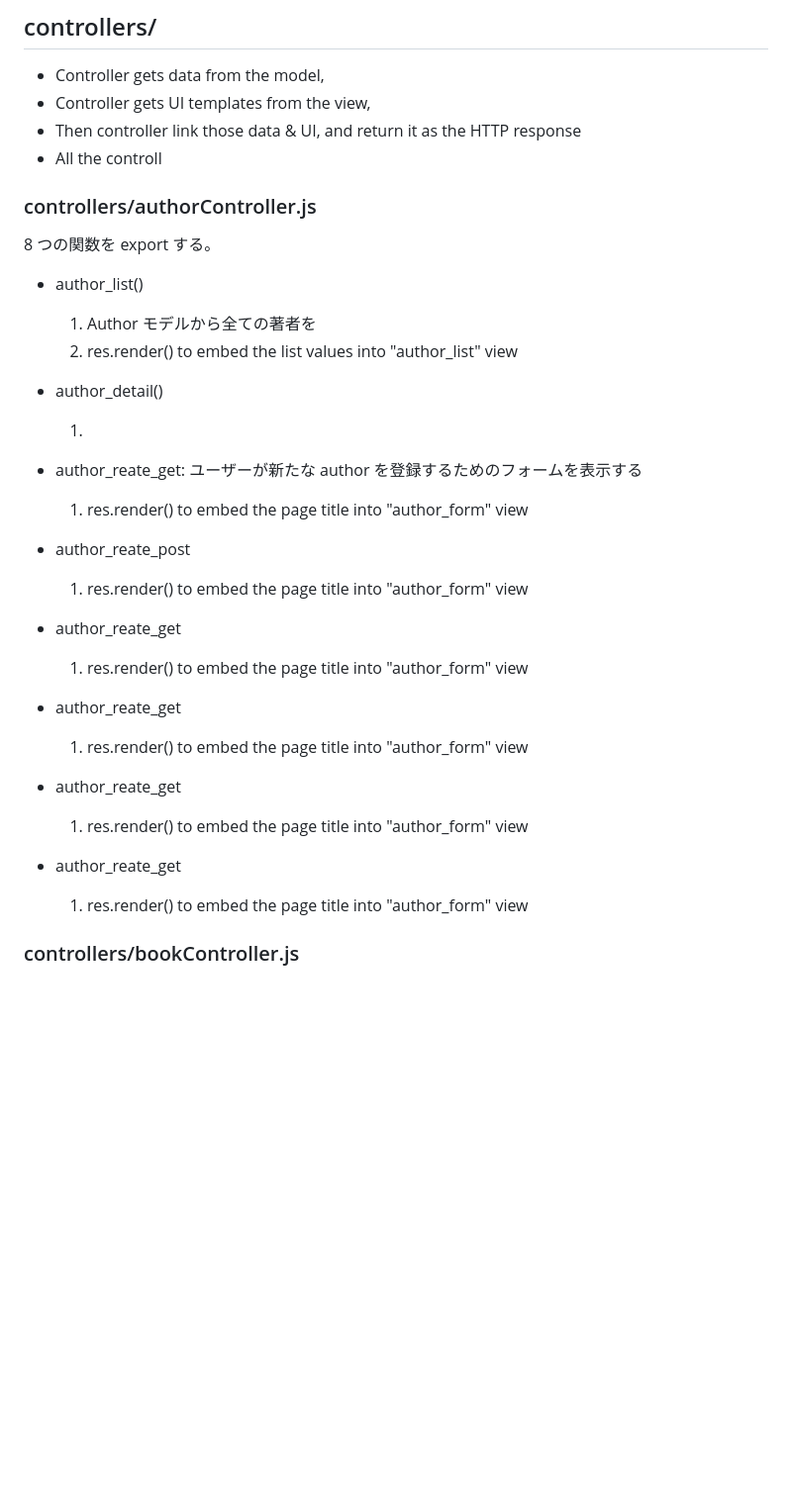
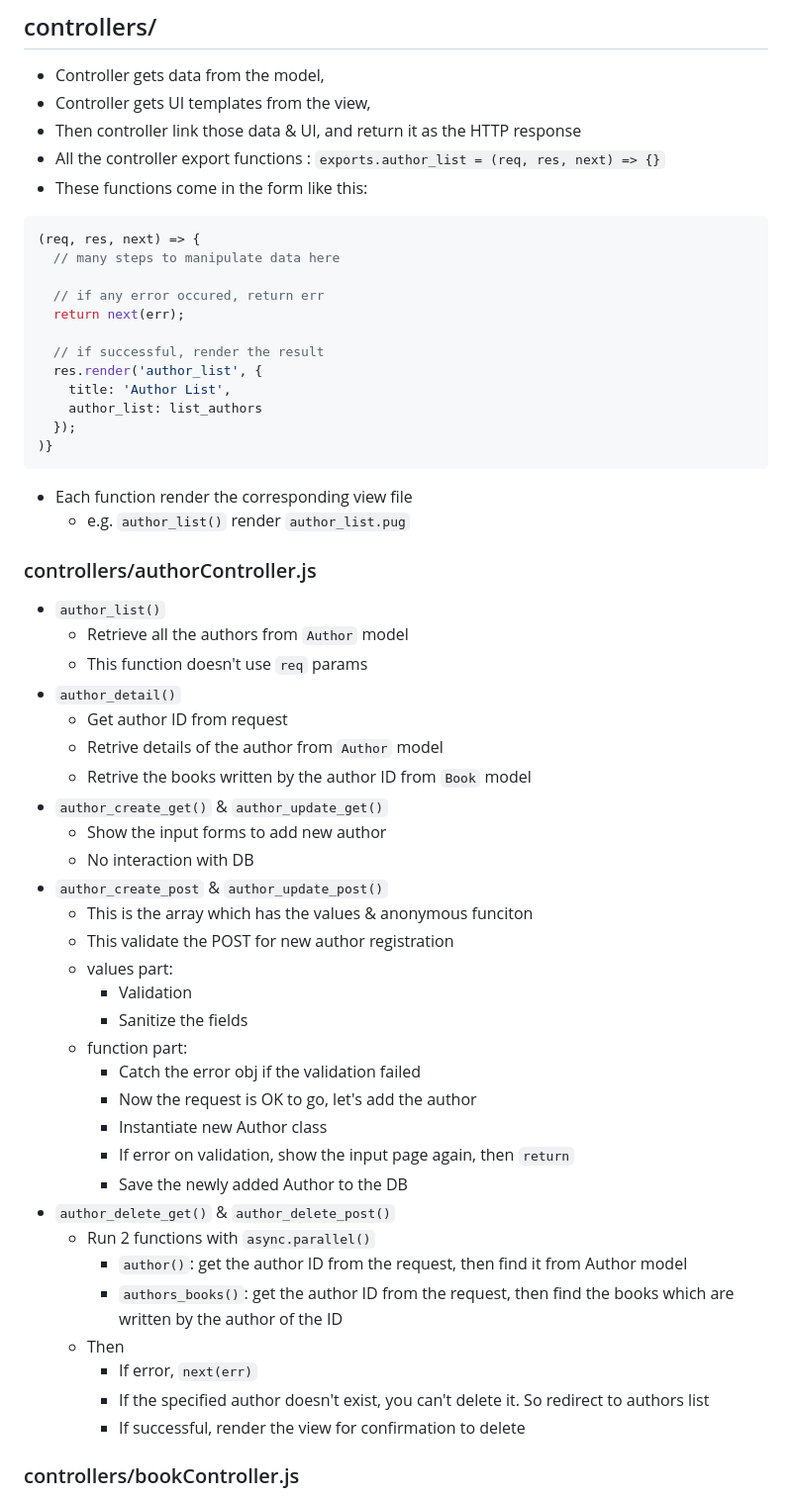
Before and after one commit to azureleaf/hello-express, a Markdown page: locallib/explain_locallib.md, the part around the change printed below. Shown: that part at 99% size. Drawn GitHub-style; blank space fills up the shorter version.

Commit message:
doc: Add explanation for controllers

````diff
--- a/locallib/explain_locallib.md
+++ b/locallib/explain_locallib.md
@@ -182,45 +197,59 @@
 - Controller gets data from the model,
 - Controller gets UI templates from the view,
 - Then controller link those data & UI, and return it as the HTTP response
-- All the controll
+- All the controller export functions : `exports.author_list = (req, res, next) => {}`
+- These functions come in the form like this:
+
+```js
+(req, res, next) => {
+  // many steps to manipulate data here
+
+  // if any error occured, return err
+  return next(err);
+
+  // if successful, render the result
+  res.render('author_list', {
+    title: 'Author List',
+    author_list: list_authors
+  });
+)}
+```
+
+- Each function render the corresponding view file
+  - e.g. `author_list()` render `author_list.pug`
 
 ### controllers/authorController.js
 
-
-
-8 つの関数を export する。
-
-- author_list()
-
-  1. Author モデルから全ての著者を
-  1. res.render() to embed the list values into "author_list" view
-
-- author_detail()
-
-  1.
-
-- author_reate_get: ユーザーが新たな author を登録するためのフォームを表示する
-
-  1. res.render() to embed the page title into "author_form" view
-
-- author_reate_post
-
-  1. res.render() to embed the page title into "author_form" view
-
-- author_reate_get
-
-  1. res.render() to embed the page title into "author_form" view
-
-- author_reate_get
-
-  1. res.render() to embed the page title into "author_form" view
-
-- author_reate_get
-
-  1. res.render() to embed the page title into "author_form" view
-
-- author_reate_get
-  1. res.render() to embed the page title into "author_form" view
+- `author_list()`
+  - Retrieve all the authors from `Author` model
+  - This function doesn't use `req` params
+- `author_detail()`
+  - Get author ID from request
+  - Retrive details of the author from `Author` model
+  - Retrive the books written by the author ID from `Book` model
+- `author_create_get()` & `author_update_get()`
+  - Show the input forms to add new author
+  - No interaction with DB
+- `author_create_post` & `author_update_post()`
+  - This is the array which has the values & anonymous funciton
+  - This validate the POST for new author registration
+  - values part:
+    - Validation
+    - Sanitize the fields
+  - function part:
+    - Catch the error obj if the validation failed
+    - Now the request is OK to go, let's add the author
+    - Instantiate new Author class
+    - If error on validation, show the input page again, then `return`
+    - Save the newly added Author to the DB
+- `author_delete_get()` & `author_delete_post()`
+  - Run 2 functions with `async.parallel()`
+    - `author()`: get the author ID from the request, then find it from Author model
+    - `authors_books()`: get the author ID from the request, then find the books which are written by the author of the ID
+  - Then
+    - If error, `next(err)`
+    - If the specified author doesn't exist, you can't delete it. So redirect to authors list
+    - If successful, render the view for confirmation to delete
 
 ### controllers/bookController.js
 
````
Also changed, not shown: other parts of locallib/explain_locallib.md (+36 -1 lines), locallib/locallib_schema.png (added).
